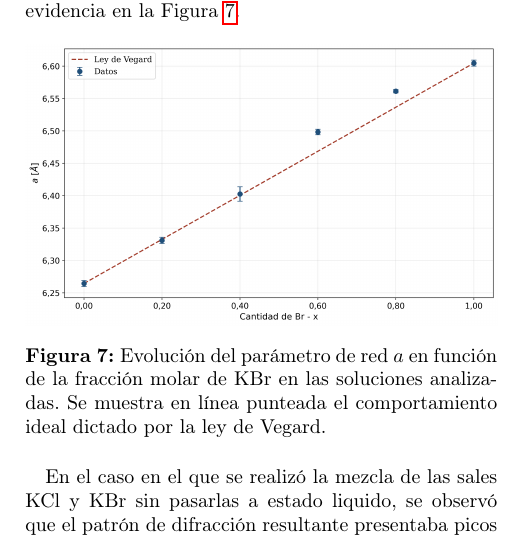
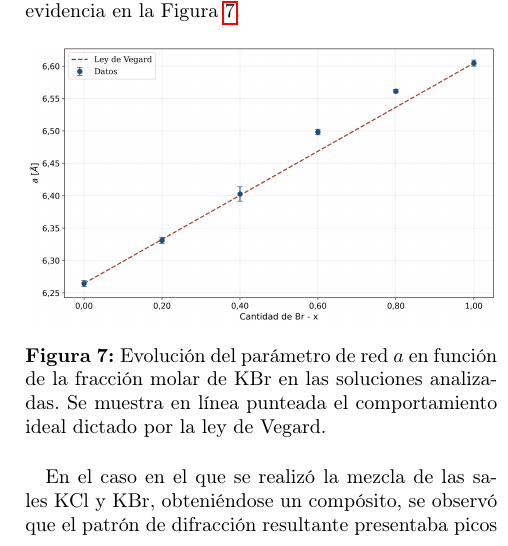
Before and after one commit to fran2203/Informe-Difracciones-Rayos-X, a LaTeX paper (main.tex, which reads Secciones/Resultados.tex): part of one column of page 4 of 5, cut so that both start at the same text. Compiled offline with pdfLaTeX.

Commit message:
cambiado sin pasar de estado liquido a composito

```diff
--- a/Secciones/Resultados.tex
+++ b/Secciones/Resultados.tex
@@ -26,7 +26,7 @@ Luego, se graficaron los parámetros de red para las distintas soluciones, donde
     \label{fig:vegard}
 \end{figure}
 
-En el caso en el que se realizó la mezcla de las sales $\ce{KCl}$ y $\ce{KBr}$ sin pasarlas a estado liquido, se observó que el patrón de difracción resultante presentaba picos correspondientes a ambas sales, sin un desplazamiento significativo en los mismos. Esto sugiere que las sales no se mezclaron a nivel atómico, sino que coexistieron como fases separadas, lo que se evidencia en la Figura \ref{fig:mezcla}.
+En el caso en el que se realizó la mezcla de las sales $\ce{KCl}$ y $\ce{KBr},$ obteniéndose un compósito, se observó que el patrón de difracción resultante presentaba picos correspondientes a ambas sales, sin un desplazamiento significativo en los mismos. Esto sugiere que las sales no se mezclaron a nivel atómico, sino que coexistieron como fases separadas, lo que se evidencia en la Figura \ref{fig:mezcla}.
 
 \begin{figure}[htbp]
     \centering
```
